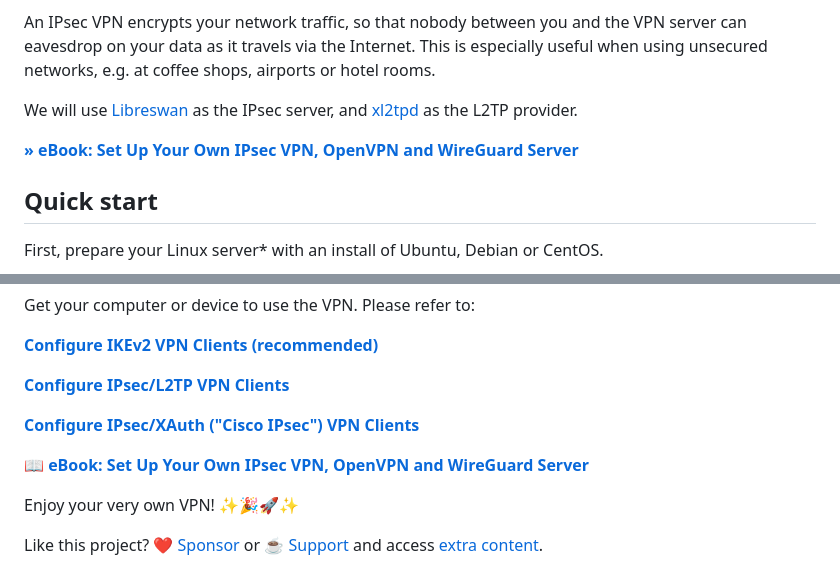
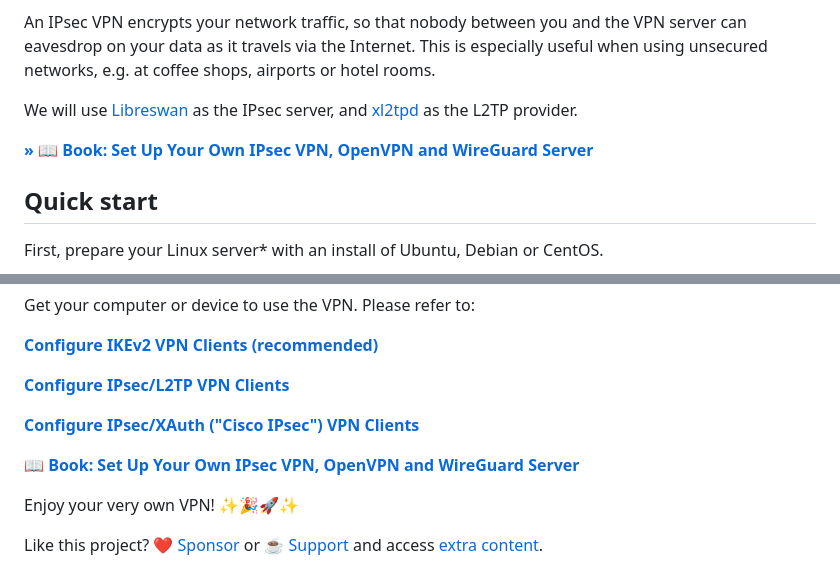
Before and after one commit to hwdsl2/setup-ipsec-vpn, a Markdown page: README.md, 2 parts joined by grey strips. Drawn GitHub-style.

```diff
--- a/README.md
+++ b/README.md
@@ -10,7 +10,7 @@ An IPsec VPN encrypts your network traffic, so that nobody between you and the V
 
 We will use [Libreswan](https://libreswan.org/) as the IPsec server, and [xl2tpd](https://github.com/xelerance/xl2tpd) as the L2TP provider.
 
-**[&raquo; eBook: Set Up Your Own IPsec VPN, OpenVPN and WireGuard Server](https://mybook.to/vpn)**
+**[&raquo; :book: Book: Set Up Your Own IPsec VPN, OpenVPN and WireGuard Server](https://mybook.to/vpn)**
 
 ## Quick start
 
@@ -266,7 +266,7 @@ Get your computer or device to use the VPN. Please refer to:
 
 **[Configure IPsec/XAuth ("Cisco IPsec") VPN Clients](docs/clients-xauth.md)**
 
-**[:book: eBook: Set Up Your Own IPsec VPN, OpenVPN and WireGuard Server](https://mybook.to/vpn)**
+**[:book: Book: Set Up Your Own IPsec VPN, OpenVPN and WireGuard Server](https://mybook.to/vpn)**
 
 Enjoy your very own VPN! :sparkles::tada::rocket::sparkles:
 
```
Also changed, not shown: README-zh.md (+1 -1 lines), docs/ikev2-howto.md (+2 -2 lines).
